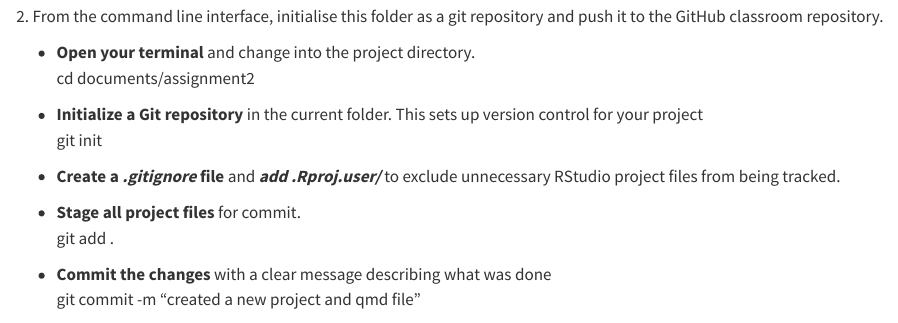
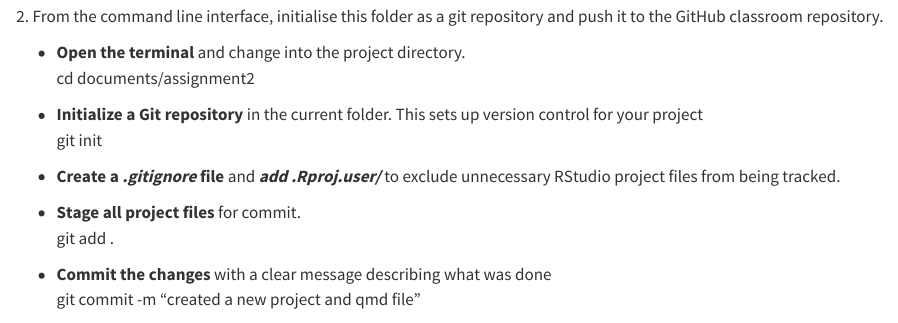
Before and after one commit to SumintraB/assignment2, a Quarto document (example.qmd): the page in a window 1100 px wide, from 660 px down. Rendered offline with R 4.5, knitr and Pandoc in place of Quarto, with nearby package versions.

Commit message:
modified example.qmd final review

```diff
--- a/example.qmd
+++ b/example.qmd
@@ -19,7 +19,7 @@ editor: visual
 
 2\. From the command line interface, initialise this folder as a git repository and push it to the GitHub classroom repository.
 
--   **Open your terminal** and change into the project directory.\
+-   **Open the terminal** and change into the project directory.\
     cd documents/assignment2
 
 -   **Initialize a Git repository** in the current folder. This sets up version control for your project\
```
Also changed, not shown: example.html, example.pdf (added), images/undo_commit-01.png (added), images/undo_commit.png (added), example.qmd (6 more changed lines).
